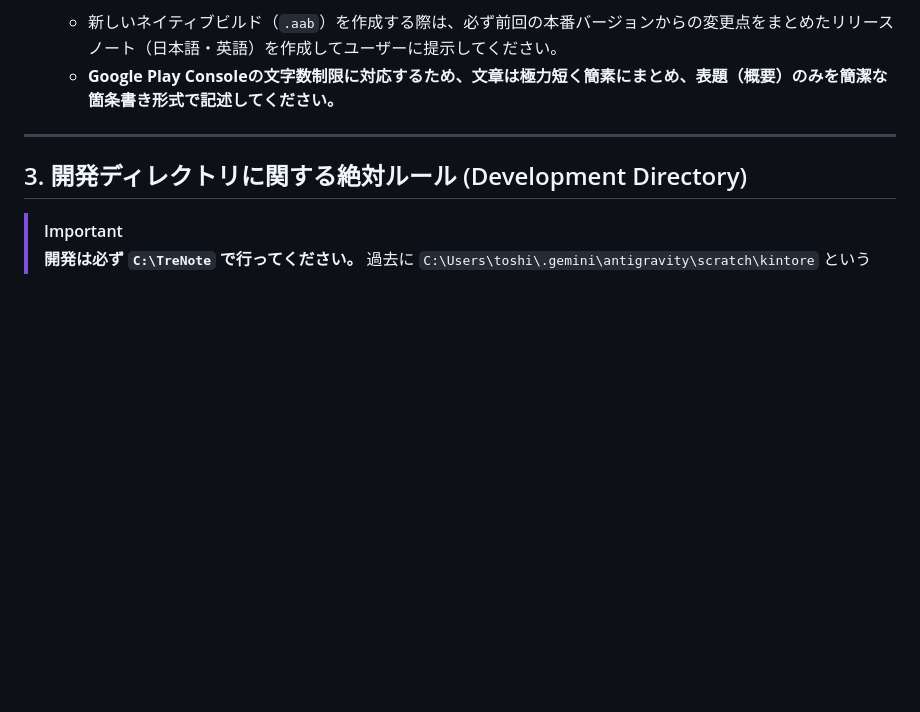
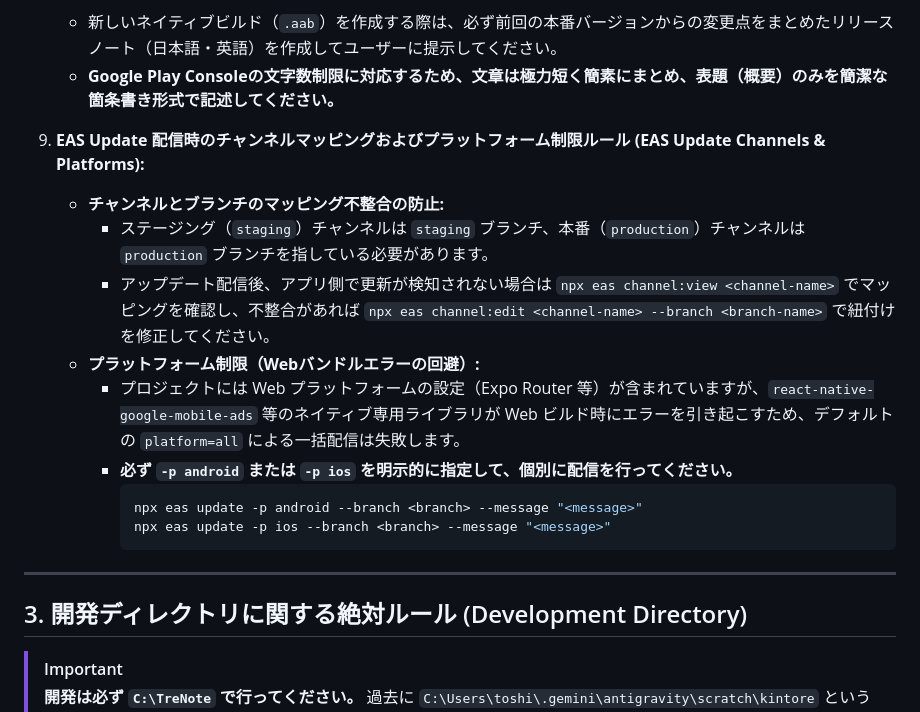
Before and after one commit to gekiren/gym-tracker, a Markdown page: DEVELOPMENT_RULES.md, the part around the change. GitHub-like rendering; blank space fills up the shorter version.

Commit message:
chore: add EAS Update mapping and platform rules to DEVELOPMENT_RULES.md

````diff
--- a/DEVELOPMENT_RULES.md
+++ b/DEVELOPMENT_RULES.md
@@ -122,6 +122,17 @@
 8. **Google Play Storeリリースノートの作成ルール (Google Play Store Release Notes):**
    - 新しいネイティブビルド（`.aab`）を作成する際は、必ず前回の本番バージョンからの変更点をまとめたリリースノート（日本語・英語）を作成してユーザーに提示してください。
    - **Google Play Consoleの文字数制限に対応するため、文章は極力短く簡素にまとめ、表題（概要）のみを簡潔な箇条書き形式で記述してください。**
+9. **EAS Update 配信時のチャンネルマッピングおよびプラットフォーム制限ルール (EAS Update Channels & Platforms):**
+   - **チャンネルとブランチのマッピング不整合の防止:**
+     - ステージング（`staging`）チャンネルは `staging` ブランチ、本番（`production`）チャンネルは `production` ブランチを指している必要があります。
+     - アップデート配信後、アプリ側で更新が検知されない場合は `npx eas channel:view <channel-name>` でマッピングを確認し、不整合があれば `npx eas channel:edit <channel-name> --branch <branch-name>` で紐付けを修正してください。
+   - **プラットフォーム制限（Webバンドルエラーの回避）:**
+     - プロジェクトには Web プラットフォームの設定（Expo Router 等）が含まれていますが、`react-native-google-mobile-ads` 等のネイティブ専用ライブラリが Web ビルド時にエラーを引き起こすため、デフォルトの `platform=all` による一括配信は失敗します。
+     - **必ず `-p android` または `-p ios` を明示的に指定して、個別に配信を行ってください。**
+       ```bash
+       npx eas update -p android --branch <branch> --message "<message>"
+       npx eas update -p ios --branch <branch> --message "<message>"
+       ```
 
 
 ---
````
